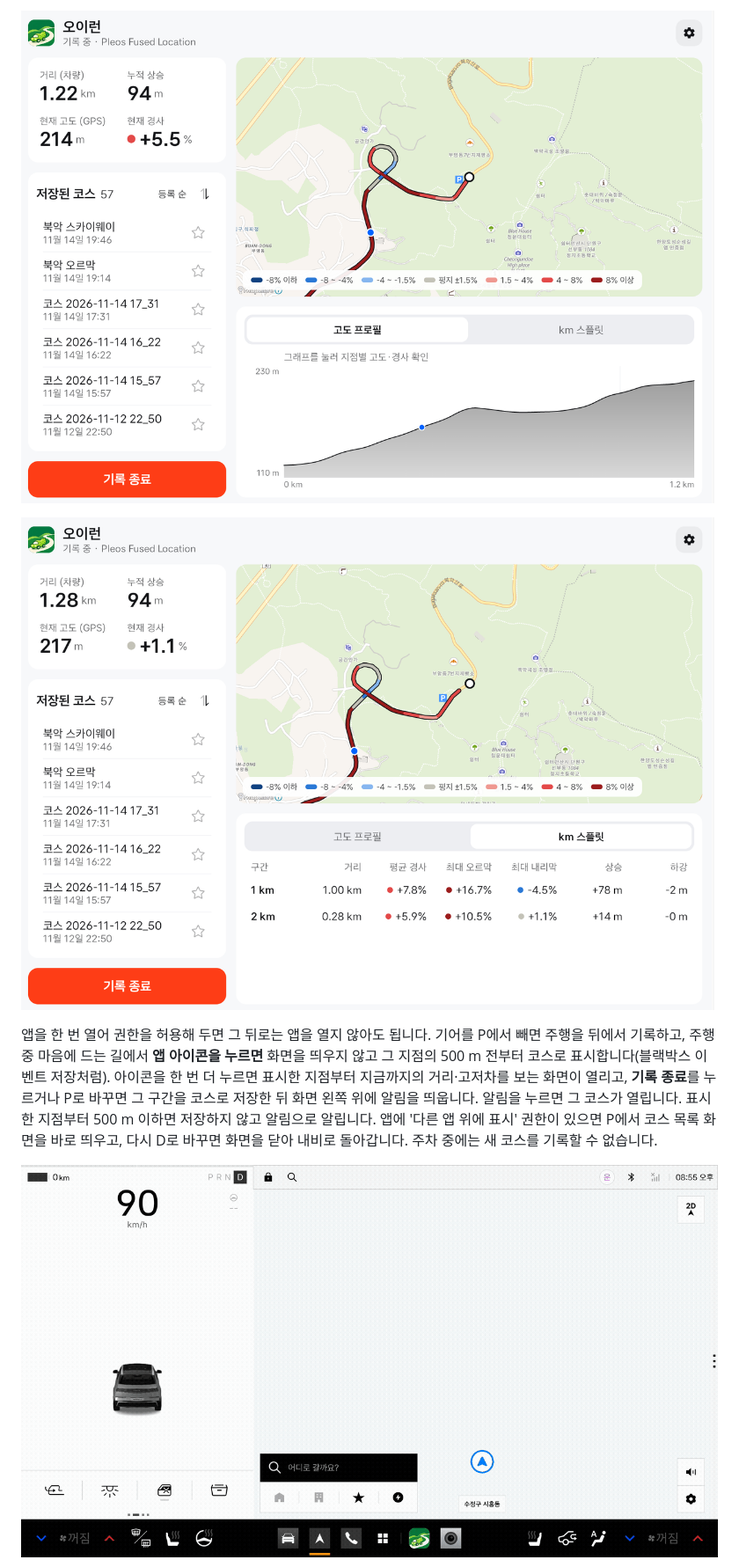
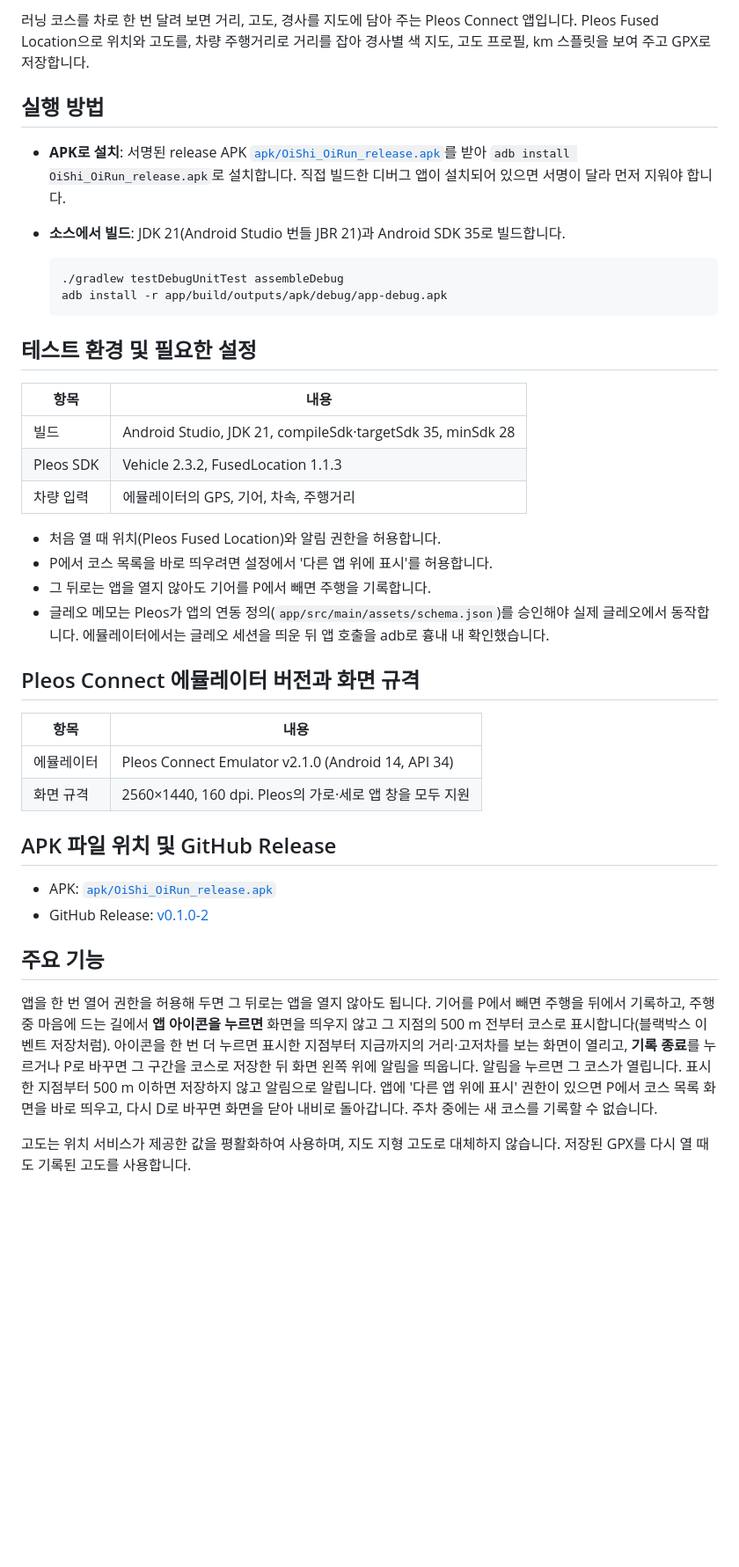
Before and after one commit to Team-OiShi/OiRun, a Markdown page: README.md, the part around one of its changes. Shown at 88% size. Rendered like a GitHub page; pictures changed too: docs/mark-course.gif; blank space fills up the shorter version.

````diff
--- a/README.md
+++ b/README.md
@@ -12,9 +10,44 @@ Pleos Fused Location으로 위치와 고도를, 차량 주행거리로 거리를
 
-![주행 중 기록 화면: 지금까지의 거리·누적 상승·현재 고도·경사와 고도 프로필](docs/driving-elevation.png)
+러닝 코스를 차로 한 번 달려 보면 거리, 고도, 경사를 지도에 담아 주는 Pleos Connect 앱입니다. Pleos Fused Location으로 위치와 고도를, 차량 주행거리로 거리를 잡아 경사별 색 지도, 고도 프로필, km 스플릿을 보여 주고 GPX로 저장합니다.
 
-![주행 중 km 스플릿](docs/driving-splits.png)
+## 실행 방법
+
+- **APK로 설치**: 서명된 release APK [`apk/OiShi_OiRun_release.apk`](https://github.com/Team-OiShi/OiRun/blob/main/apk/OiShi_OiRun_release.apk)를 받아 `adb install OiShi_OiRun_release.apk`로 설치합니다. 직접 빌드한 디버그 앱이 설치되어 있으면 서명이 달라 먼저 지워야 합니다.
+- **소스에서 빌드**: JDK 21(Android Studio 번들 JBR 21)과 Android SDK 35로 빌드합니다.
+
+  ```sh
+  ./gradlew testDebugUnitTest assembleDebug
+  adb install -r app/build/outputs/apk/debug/app-debug.apk
+  ```
+
+## 테스트 환경 및 필요한 설정
+
+| 항목 | 내용 |
+| --- | --- |
+| 빌드 | Android Studio, JDK 21, compileSdk·targetSdk 35, minSdk 28 |
+| Pleos SDK | Vehicle 2.3.2, FusedLocation 1.1.3 |
+| 차량 입력 | 에뮬레이터의 GPS, 기어, 차속, 주행거리 |
+
+- 처음 열 때 위치(Pleos Fused Location)와 알림 권한을 허용합니다.
+- P에서 코스 목록을 바로 띄우려면 설정에서 '다른 앱 위에 표시'를 허용합니다.
+- 그 뒤로는 앱을 열지 않아도 기어를 P에서 빼면 주행을 기록합니다.
+- 글레오 메모는 Pleos가 앱의 연동 정의(`app/src/main/assets/schema.json`)를 승인해야 실제 글레오에서 동작합니다. 에뮬레이터에서는 글레오 세션을 띄운 뒤 앱 호출을 adb로 흉내 내 확인했습니다.
+
+## Pleos Connect 에뮬레이터 버전과 화면 규격
+
+| 항목 | 내용 |
+| --- | --- |
+| 에뮬레이터 | Pleos Connect Emulator v2.1.0 (Android 14, API 34) |
+| 화면 규격 | 2560×1440, 160 dpi. Pleos의 가로·세로 앱 창을 모두 지원 |
+
+## APK 파일 위치 및 GitHub Release
+
+- APK: [`apk/OiShi_OiRun_release.apk`](https://github.com/Team-OiShi/OiRun/blob/main/apk/OiShi_OiRun_release.apk)
+- GitHub Release: [v0.1.0-2](https://github.com/Team-OiShi/OiRun/releases/tag/v0.1.0-2)
+
+## 주요 기능
 
 앱을 한 번 열어 권한을 허용해 두면 그 뒤로는 앱을 열지 않아도 됩니다. 기어를 P에서 빼면 주행을 뒤에서 기록하고, 주행 중 마음에 드는 길에서 **앱 아이콘을 누르면** 화면을 띄우지 않고 그 지점의 500 m 전부터 코스로 표시합니다(블랙박스 이벤트 저장처럼). 아이콘을 한 번 더 누르면 표시한 지점부터 지금까지의 거리·고저차를 보는 화면이 열리고, **기록 종료**를 누르거나 P로 바꾸면 그 구간을 코스로 저장한 뒤 화면 왼쪽 위에 알림을 띄웁니다. 알림을 누르면 그 코스가 열립니다. 표시한 지점부터 500 m 이하면 저장하지 않고 알림으로 알립니다. 앱에 '다른 앱 위에 표시' 권한이 있으면 P에서 코스 목록 화면을 바로 띄우고, 다시 D로 바꾸면 화면을 닫아 내비로 돌아갑니다. 주차 중에는 새 코스를 기록할 수 없습니다.
 
-![주행 중 앱 아이콘을 누르면 내비 위에 뜨는 코스 표시 알림](docs/mark-course.gif)
+고도는 위치 서비스가 제공한 값을 평활화하여 사용하며, 지도 지형 고도로 대체하지 않습니다. 저장된 GPX를 다시 열 때도 기록된 고도를 사용합니다.
 
````
Also changed, not shown: other parts of README.md (+23 -35 lines), docs/drive-memo-gleo.png, docs/notification.png (deleted).
